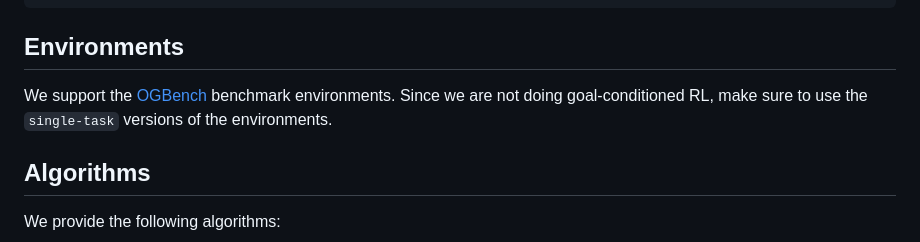
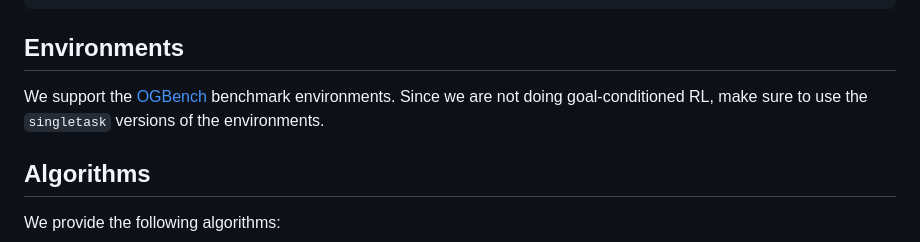
Before and after one commit to MIT-REALM/reform, a Markdown page: README.md, the part around the change. GitHub-like rendering.

```diff
--- a/README.md
+++ b/README.md
@@ -65,7 +65,7 @@ python scripts/test.py --path ./logs/cube-single-noisy-singletask-task1-v0/refor
 
 ## Environments
 
-We support the [OGBench](https://seohong.me/projects/ogbench/) benchmark environments. Since we are not doing goal-conditioned RL, make sure to use the `single-task` versions of the environments.
+We support the [OGBench](https://seohong.me/projects/ogbench/) benchmark environments. Since we are not doing goal-conditioned RL, make sure to use the `singletask` versions of the environments.
 
 ## Algorithms
 
```
